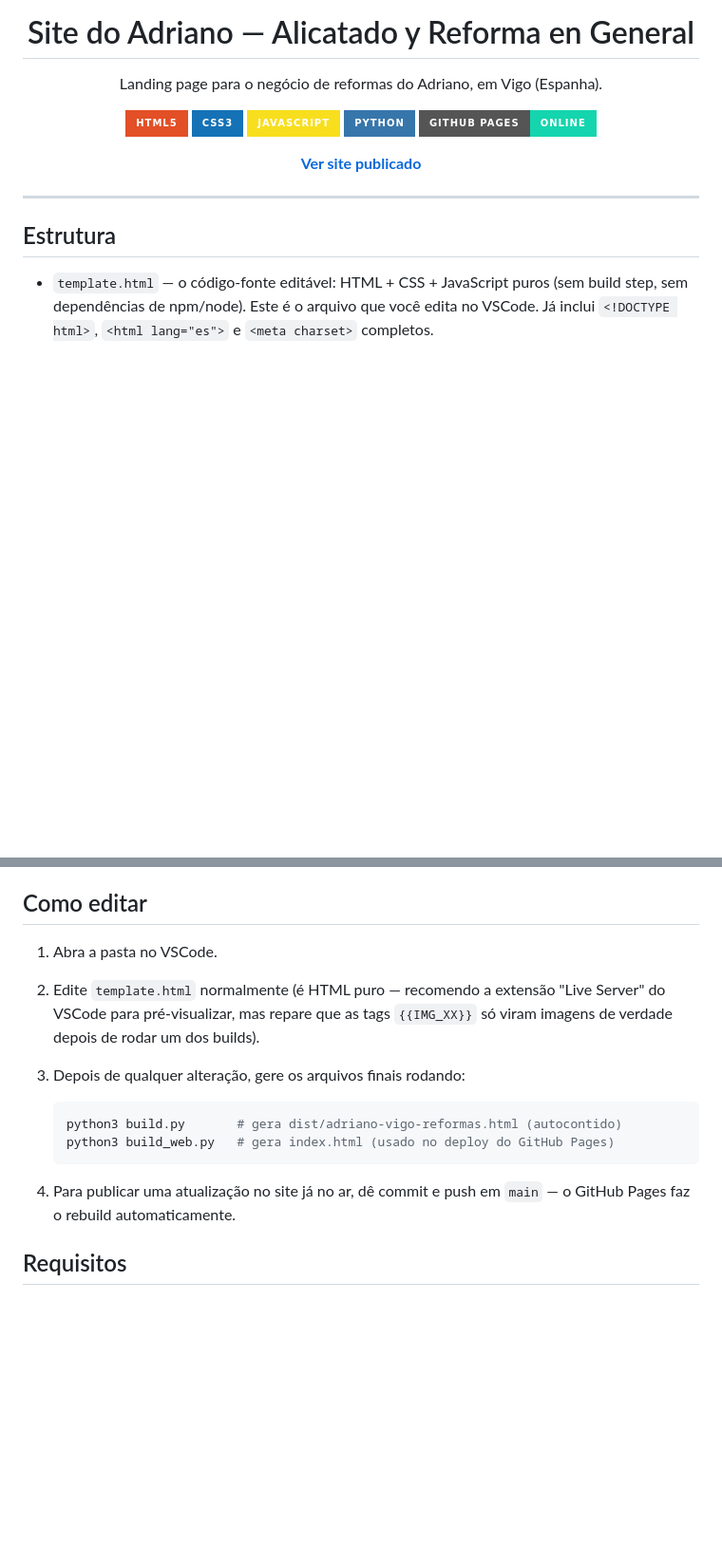
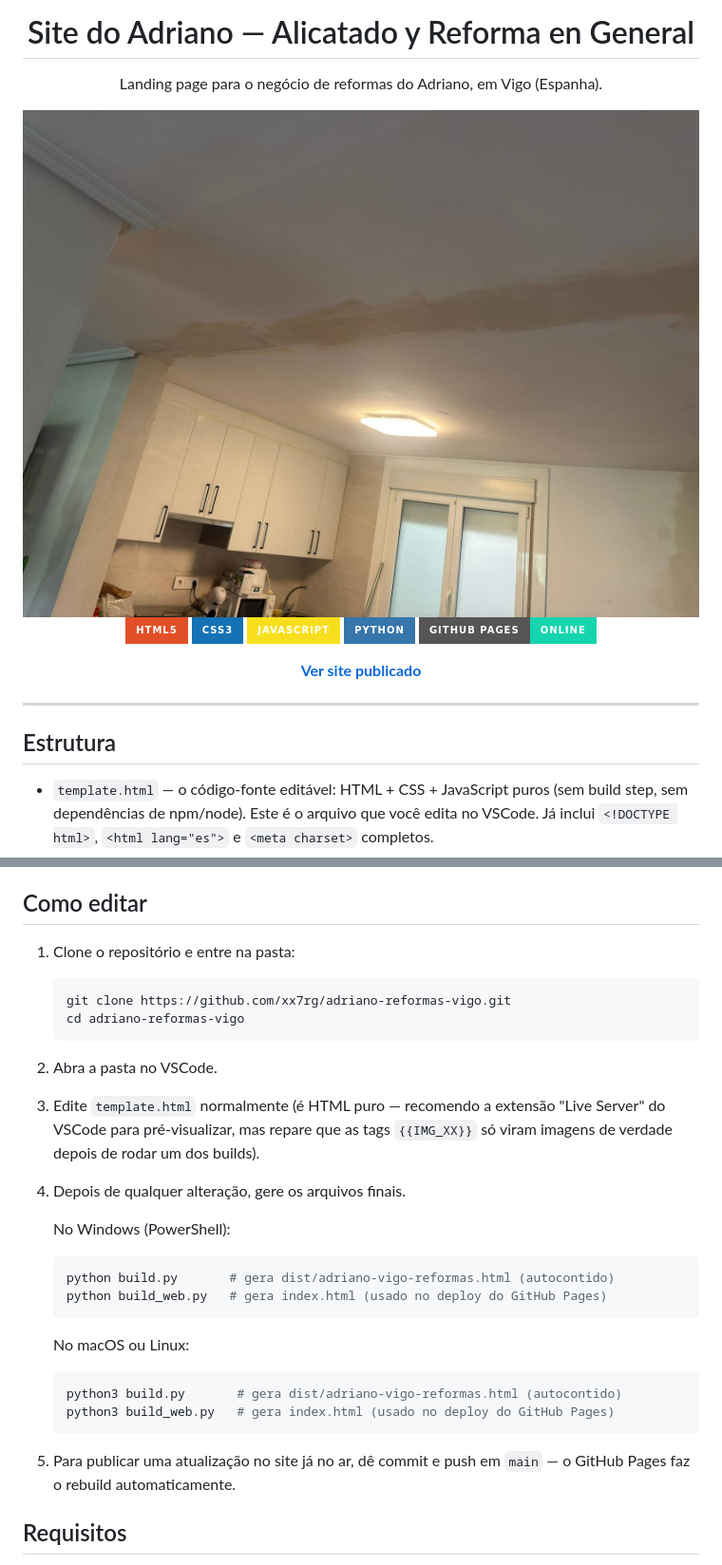
Before and after one commit to xx7rg/adriano-reformas-vigo, a Markdown page: README.md, 2 parts joined by grey strips. Shown at 95% size. Drawn GitHub-style; badges without logos; blank space fills up the shorter version.

Commit message:
Melhora instruções e apresentação do README

````diff
--- a/README.md
+++ b/README.md
@@ -5,6 +5,8 @@
 # Site do Adriano — Alicatado y Reforma en General
 
 Landing page para o negócio de reformas do Adriano, em Vigo (Espanha).
+
+<img src="selected/hero.jpg" alt="Apresentação do site Adriano Reformas em Vigo" width="760" />
 
 ![HTML5](https://img.shields.io/badge/HTML5-E34F26?style=for-the-badge&logo=html5&logoColor=white)
 ![CSS3](https://img.shields.io/badge/CSS3-1572B6?style=for-the-badge&logo=css3&logoColor=white)
@@ -39,18 +41,34 @@ Landing page para o negócio de reformas do Adriano, em Vigo (Espanha).
 
 ## Como editar
 
-1. Abra a pasta no VSCode.
-2. Edite `template.html` normalmente (é HTML puro — recomendo a extensão
+1. Clone o repositório e entre na pasta:
+
+   ```bash
+   git clone https://github.com/xx7rg/adriano-reformas-vigo.git
+   cd adriano-reformas-vigo
+   ```
+
+2. Abra a pasta no VSCode.
+3. Edite `template.html` normalmente (é HTML puro — recomendo a extensão
    "Live Server" do VSCode para pré-visualizar, mas repare que as tags
    `{{IMG_XX}}` só viram imagens de verdade depois de rodar um dos builds).
-3. Depois de qualquer alteração, gere os arquivos finais rodando:
+4. Depois de qualquer alteração, gere os arquivos finais.
+
+   No Windows (PowerShell):
+
+   ```powershell
+   python build.py       # gera dist/adriano-vigo-reformas.html (autocontido)
+   python build_web.py   # gera index.html (usado no deploy do GitHub Pages)
+   ```
+
+   No macOS ou Linux:
 
    ```bash
    python3 build.py       # gera dist/adriano-vigo-reformas.html (autocontido)
    python3 build_web.py   # gera index.html (usado no deploy do GitHub Pages)
    ```
 
-4. Para publicar uma atualização no site já no ar, dê commit e push em
+5. Para publicar uma atualização no site já no ar, dê commit e push em
    `main` — o GitHub Pages faz o rebuild automaticamente.
 
 ## Requisitos
````
